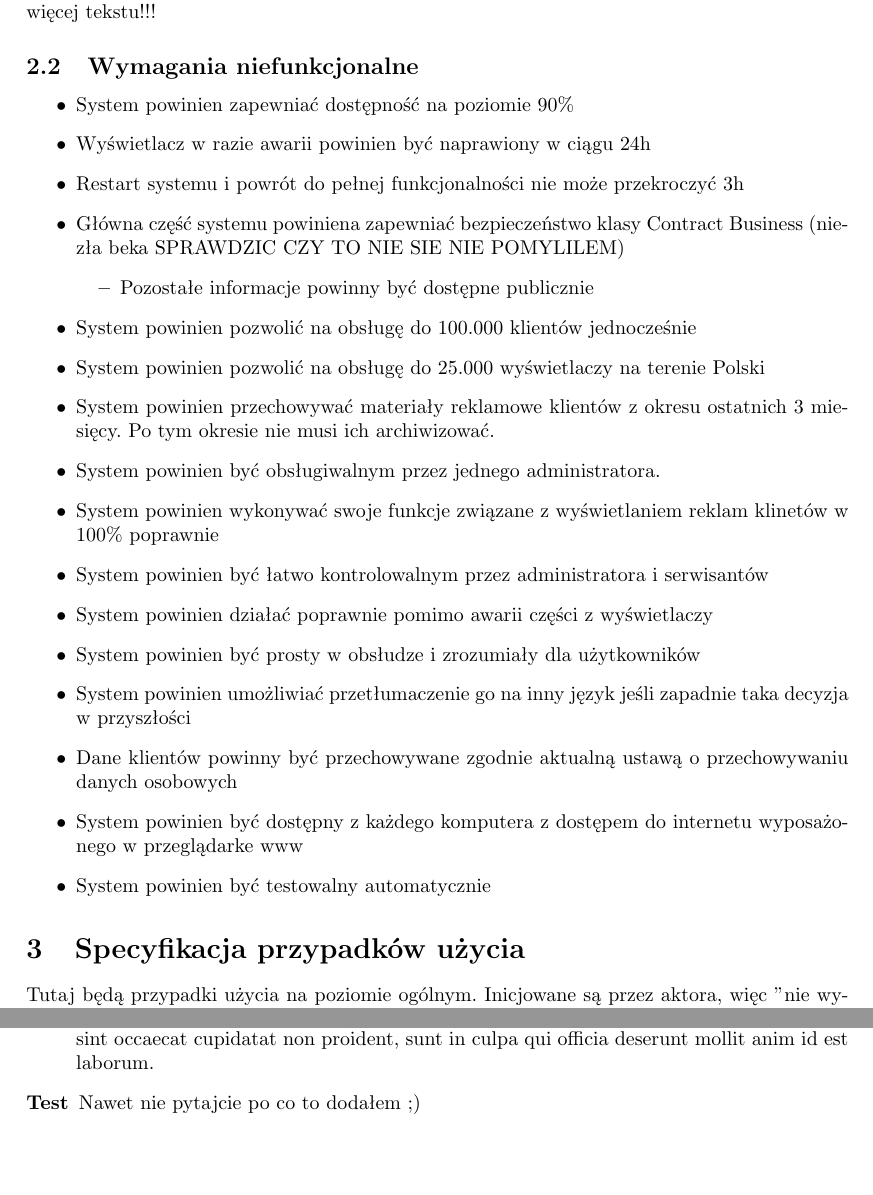
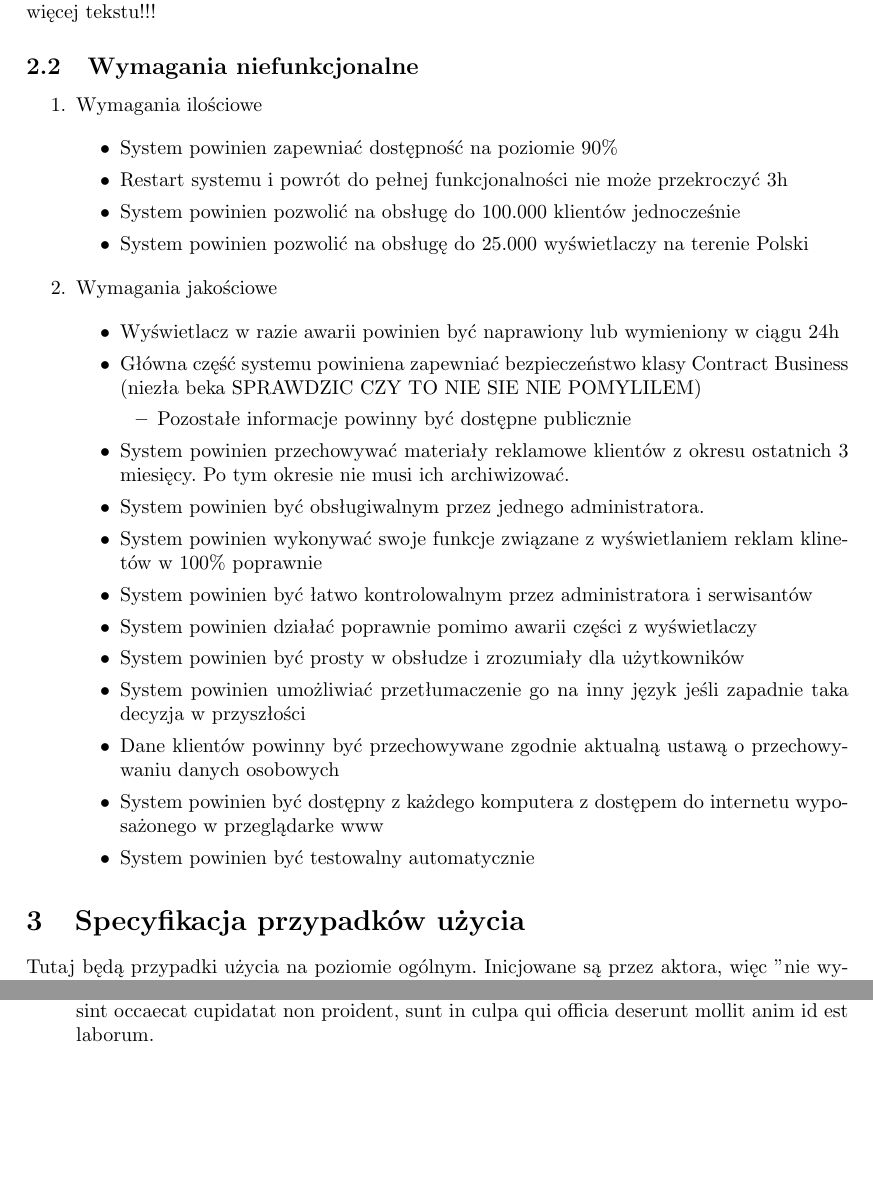
Before and after one commit to maksmichniewicz/apsi, a LaTeX document (projekt.tex): two parts of pages 5 and 11 of 11, joined at a grey line, cut so that both start at the same text, the shorter picture padded with empty space. Compiled offline with pdfLaTeX.

Commit message:
podzial wymagan niefunkcjonalnych

```diff
--- a/projekt.tex
+++ b/projekt.tex
@@ -159,20 +159,40 @@
 		\subsection{Wymagania funkcjonalne}
 		    tekstu, więcej tekstu!!!tekstu, więcej tekstu!!!tekstu, więcej tekstu!!!tekstu, więcej tekstu!!!tekstu, więcej tekstu!!!
 		\subsection{Wymagania niefunkcjonalne}
+		%
+		%	Trzeba by się jeszcze upewnić czy każde z wymagan jest we właściwym miejscu
+		% (ilościowe / jakościowe). Zastanawiam się również nad tym czy nie należało
+		% by wyspecyfikować jakie to jest dokładnie wymaganie typu
+		%	- bezpieczenstwo
+		%				- System powinien blablabla
+		%	- niezawodnosc
+		%				- blablabla
+		%				- blablabla
+		%
+		   \begin{enumerate}
+
+		     \item Wymagania ilościowe
+
 		     	\begin{itemize}
 		     	  \item System powinien zapewniać dostępność na poziomie 90\%
-		     \item Wyświetlacz w razie awarii powinien być naprawiony w ciągu 24h
 		     	  \item Restart systemu i powrót do pełnej funkcjonalności nie może
 		     przekroczyć 3h
+		     	  \item System powinien pozwolić na obsługę do 100.000 klientów
+		     	  jednocześnie
+		     	  \item System powinien pozwolić na obsługę do 25.000 wyświetlaczy na
+		     terenie Polski
+		     	\end{itemize}
+
+		     \item Wymagania jakościowe
+
+				\begin{itemize}
+					\item Wyświetlacz w razie awarii powinien być naprawiony lub wymieniony w
+					ciągu 24h
 					\item Główna część systemu powiniena zapewniać bezpieczeństwo klasy
 					  Contract Business (niezła beka SPRAWDZIC CZY TO NIE SIE NIE POMYLILEM)
 						 \begin{itemize}
 					      \item Pozostałe informacje powinny być dostępne publicznie
 					     \end{itemize}
-		     \item System powinien pozwolić na obsługę do 100.000 klientów
-		     jednocześnie
-		     \item System powinien pozwolić na obsługę do 25.000 wyświetlaczy na
-		     terenie Polski
 					\item System powinien przechowywać materiały reklamowe klientów z okresu
 					    ostatnich 3 miesięcy. Po tym okresie nie musi ich archiwizować.
 					\item System powinien być obsługiwalnym przez jednego administratora.
@@ -191,6 +211,8 @@
 					     internetu wyposażonego w przeglądarke www
 					\item System powinien być testowalny automatycznie
 				\end{itemize}
+		   \end{enumerate}
+
 
 	% \cleardoublepage
 	% \pagestyle{fancy}
@@ -428,7 +450,6 @@
 				ullamco laboris nisi ut aliquip ex ea commodo consequat. Duis aute irure dolor in reprehenderit
 				in voluptate velit esse cillum dolore eu fugiat nulla pariatur. Excepteur sint occaecat
 				cupidatat non proident, sunt in culpa qui officia deserunt mollit anim id est laborum.
-			\item[Test] Nawet nie pytajcie po co to dodałem ;)
 		\end{description}
 
 \end{document}
```
Lines whose indentation alone changed are shown as unchanged.
